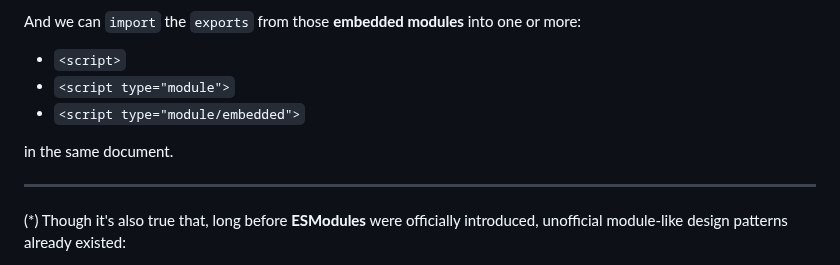
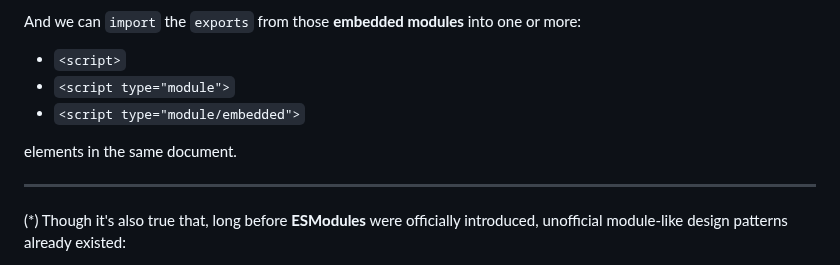
Before and after one commit to RouninMedia/Embedding-ESModules-within-your-HTML-Document, a Markdown page: README.md, the part around the change. Drawn GitHub-style.

```diff
--- a/README.md
+++ b/README.md
@@ -249,7 +249,7 @@ And we can `import` the `exports` from those **embedded modules** into one or mo
  - `<script type="module">`
  - `<script type="module/embedded">`
 
-in the same document.
+elements in the same document.
 __________
 
 (*) Though it's also true that, long before **ESModules** were officially introduced, unofficial module-like design patterns already existed:
```
